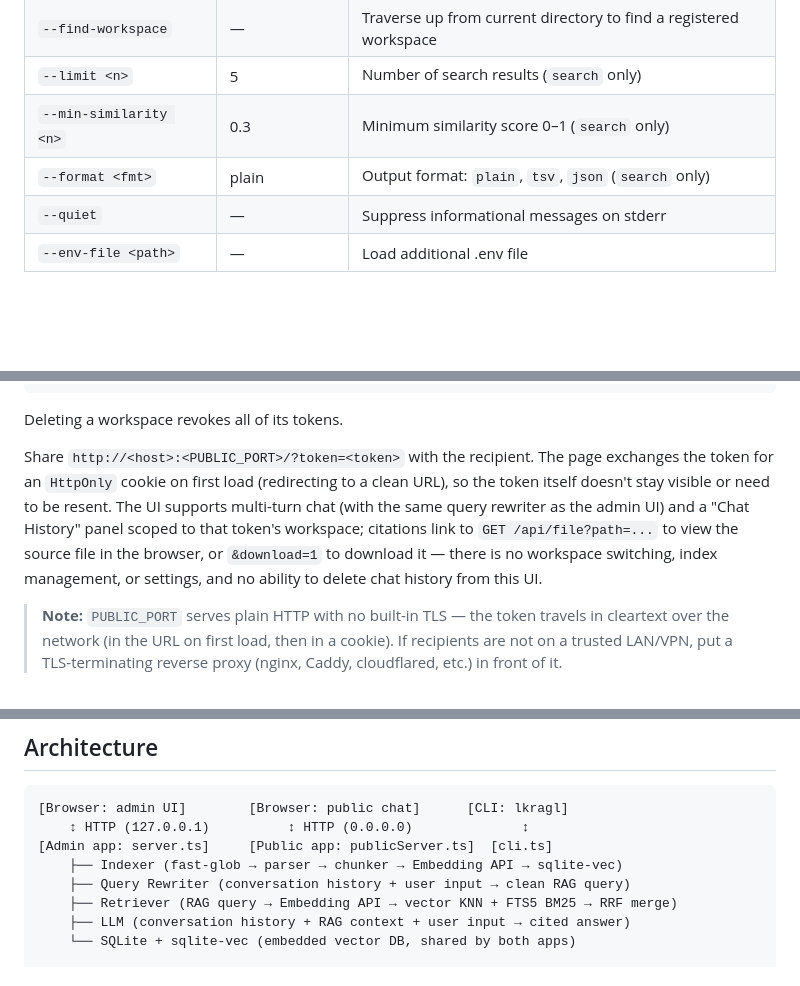
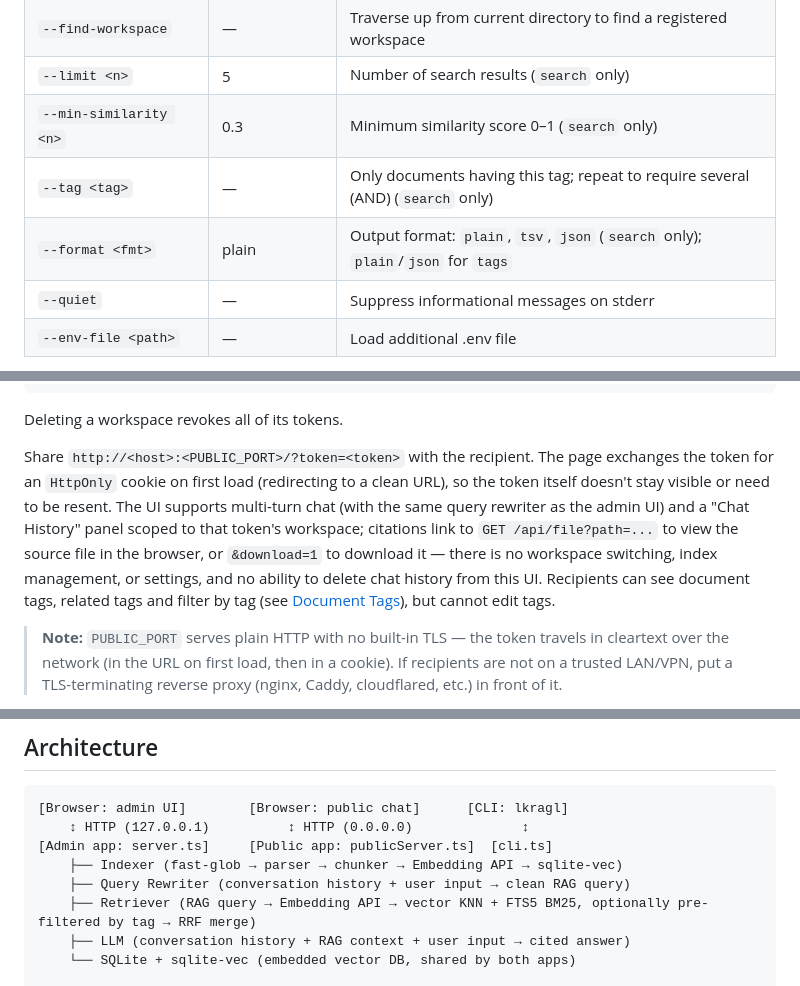
Before and after one commit to patakuti/lkrag-lite, a Markdown page: README.md, 3 parts joined by grey strips. Rendered like a GitHub page; blank space fills up the shorter version.

```diff
--- a/README.md
+++ b/README.md
@@ -276,7 +302,8 @@ lkragl status               Show index status
 | `--find-workspace` | — | Traverse up from current directory to find a registered workspace |
 | `--limit <n>` | 5 | Number of search results (`search` only) |
 | `--min-similarity <n>` | 0.3 | Minimum similarity score 0–1 (`search` only) |
-| `--format <fmt>` | plain | Output format: `plain`, `tsv`, `json` (`search` only) |
+| `--tag <tag>` | — | Only documents having this tag; repeat to require several (AND) (`search` only) |
+| `--format <fmt>` | plain | Output format: `plain`, `tsv`, `json` (`search` only); `plain`/`json` for `tags` |
 | `--quiet` | — | Suppress informational messages on stderr |
 | `--env-file <path>` | — | Load additional .env file |
 
@@ -336,7 +369,7 @@ lkragl token revoke <id>                                          # disable a to
 
 Deleting a workspace revokes all of its tokens.
 
-Share `http://<host>:<PUBLIC_PORT>/?token=<token>` with the recipient. The page exchanges the token for an `HttpOnly` cookie on first load (redirecting to a clean URL), so the token itself doesn't stay visible or need to be resent. The UI supports multi-turn chat (with the same query rewriter as the admin UI) and a "Chat History" panel scoped to that token's workspace; citations link to `GET /api/file?path=...` to view the source file in the browser, or `&download=1` to download it — there is no workspace switching, index management, or settings, and no ability to delete chat history from this UI.
+Share `http://<host>:<PUBLIC_PORT>/?token=<token>` with the recipient. The page exchanges the token for an `HttpOnly` cookie on first load (redirecting to a clean URL), so the token itself doesn't stay visible or need to be resent. The UI supports multi-turn chat (with the same query rewriter as the admin UI) and a "Chat History" panel scoped to that token's workspace; citations link to `GET /api/file?path=...` to view the source file in the browser, or `&download=1` to download it — there is no workspace switching, index management, or settings, and no ability to delete chat history from this UI. Recipients can see document tags, related tags and filter by tag (see [Document Tags](#document-tags)), but cannot edit tags.
 
 > **Note:** `PUBLIC_PORT` serves plain HTTP with no built-in TLS — the token travels in cleartext over the network (in the URL on first load, then in a cookie). If recipients are not on a trusted LAN/VPN, put a TLS-terminating reverse proxy (nginx, Caddy, cloudflared, etc.) in front of it.
 
@@ -360,7 +393,7 @@ npm run dev   # tsx watch mode (auto-reload on source change)
 [Admin app: server.ts]     [Public app: publicServer.ts]  [cli.ts]
     ├── Indexer (fast-glob → parser → chunker → Embedding API → sqlite-vec)
     ├── Query Rewriter (conversation history + user input → clean RAG query)
-    ├── Retriever (RAG query → Embedding API → vector KNN + FTS5 BM25 → RRF merge)
+    ├── Retriever (RAG query → Embedding API → vector KNN + FTS5 BM25, optionally pre-filtered by tag → RRF merge)
     ├── LLM (conversation history + RAG context + user input → cited answer)
     └── SQLite + sqlite-vec (embedded vector DB, shared by both apps)
 
```
Also changed, not shown: other parts of README.md (+33 -1 lines).
